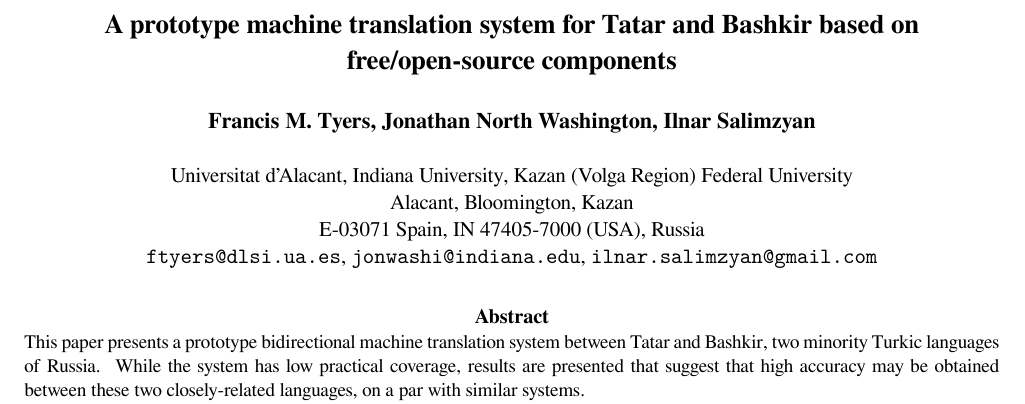
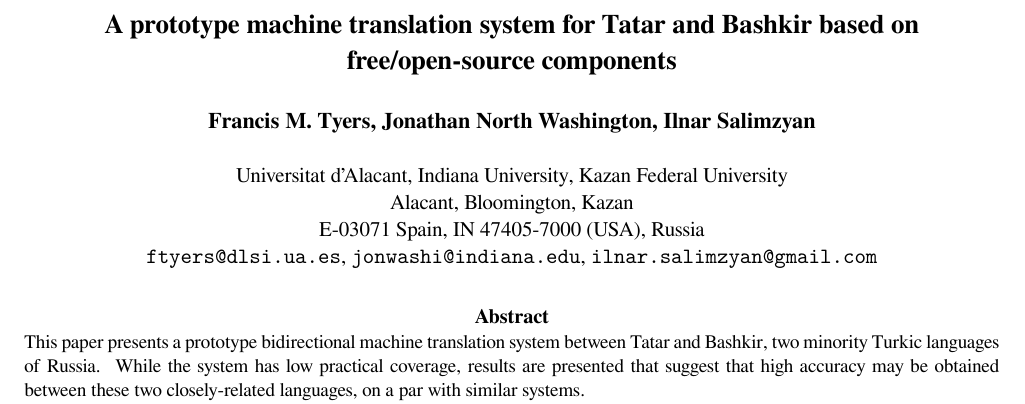
Before and after one commit to zu-ann/apertium-tat-bak, a LaTeX document (paper/tt-ba.tex): part of page 1 of 3, cut so that both start at the same text. Compiled offline with XeLaTeX.

Commit message:
remove volga

```diff
--- a/paper/tt-ba.tex
+++ b/paper/tt-ba.tex
@@ -21,7 +21,7 @@
 
 \name{Francis M. Tyers, Jonathan North Washington, Ilnar Salimzyan}
 
-\address{Universitat d'Alacant, Indiana University, Kazan (Volga Region) Federal University \\
+\address{Universitat d'Alacant, Indiana University, Kazan Federal University \\
  Alacant, Bloomington, Kazan \\
  E-03071 Spain, IN 47405-7000 (USA), Russia \\
   \url{ftyers@dlsi.ua.es}, \url{jonwashi@indiana.edu}, \url{ilnar.salimzyan@gmail.com}\\}
```
